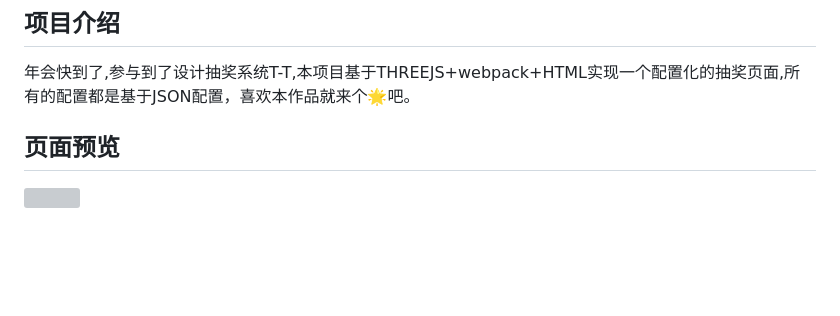
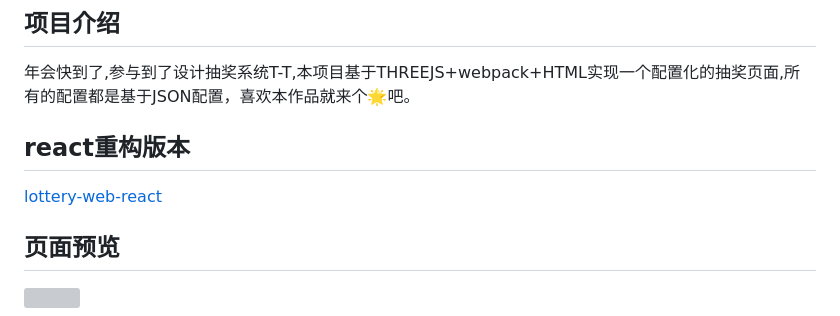
Before and after one commit to GAtomis/lottery-web, a Markdown page: README.md, the part around the change. Drawn GitHub-style; blank space fills up the shorter version; grey boxes are pictures that could not be loaded.

Commit message:
Update README.md
lottery-web-react

```diff
--- a/README.md
+++ b/README.md
@@ -9,7 +9,8 @@
 
 ## 项目介绍
  年会快到了,参与到了设计抽奖系统T-T,本项目基于THREEJS+webpack+HTML实现一个配置化的抽奖页面,所有的配置都是基于JSON配置，喜欢本作品就来个🌟吧。
-
+## react重构版本
+[lottery-web-react](https://github.com/GAtomis/lottery-web-react)
 ## 页面预览
   <img width="400" src="https://gd-filems.dancf.com/mcm79j/mcm79j/50641/19898600-108a-4593-b9b5-afcb1c9d401a734451.png">
 
```
